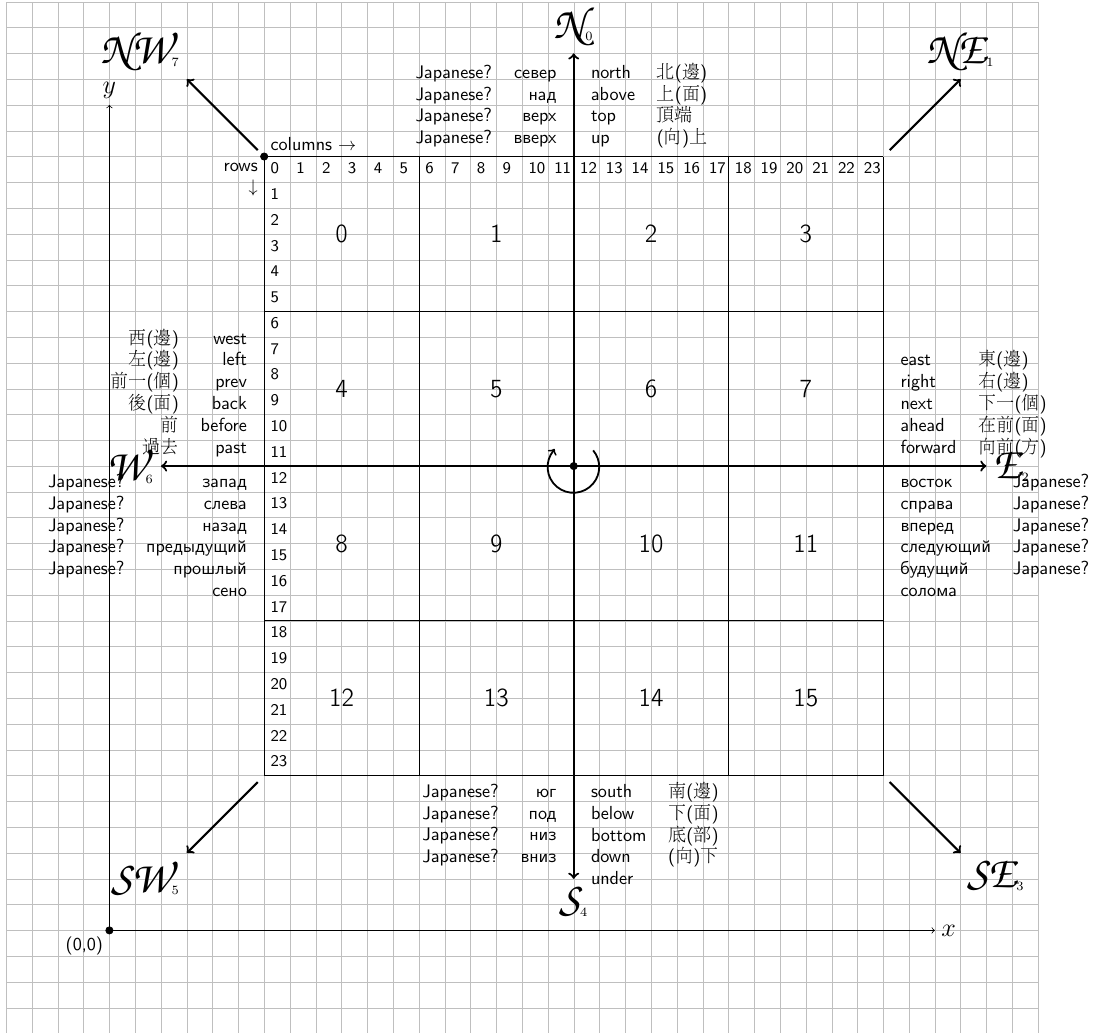
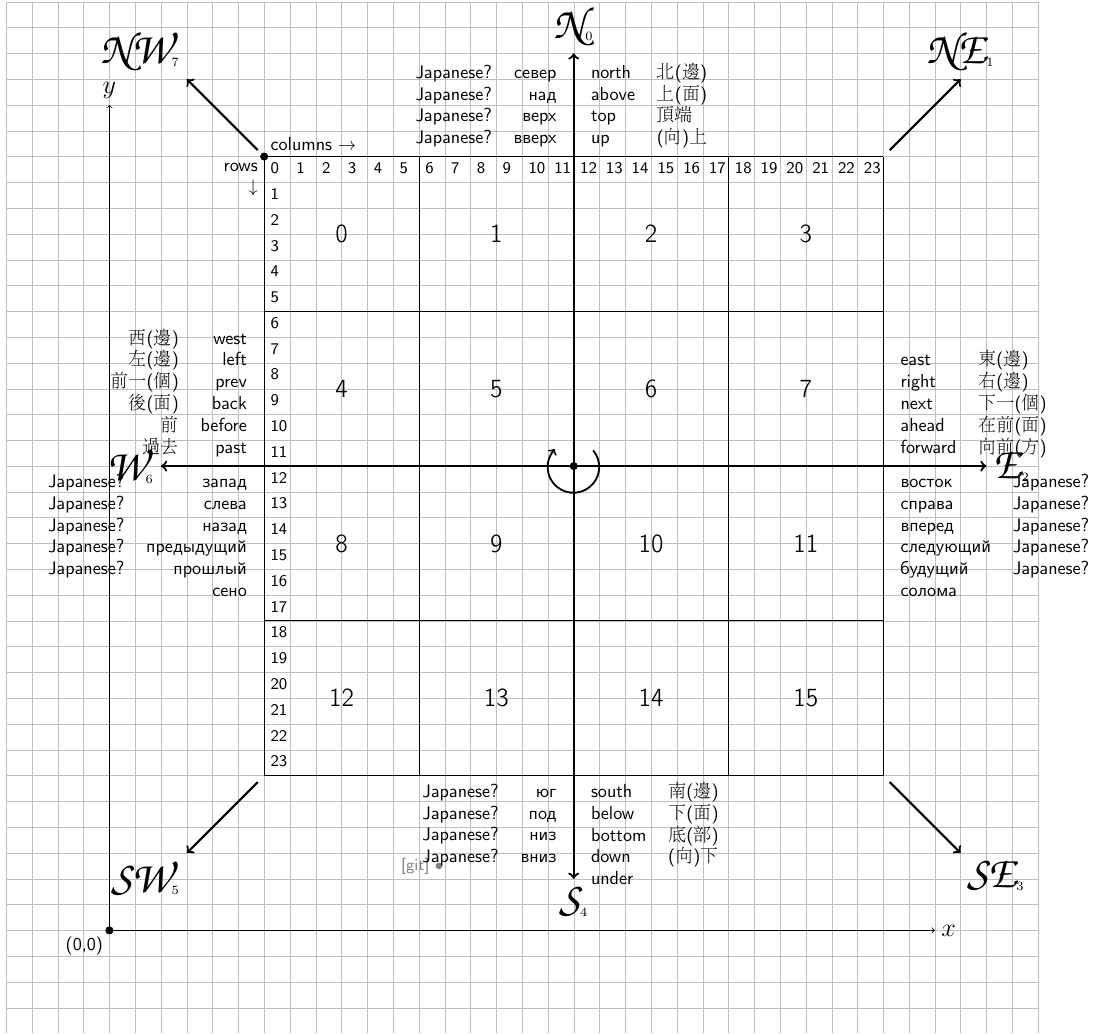
Before and after one commit to sorokine/DirectionsCheatSheet, a LaTeX figure (DirectionsCheatSheet.tex): the whole page. Compiled offline with pdfLaTeX.

Commit message:
setting up printout of git version

```diff
--- a/DirectionsCheatSheet.tex
+++ b/DirectionsCheatSheet.tex
@@ -6,7 +6,7 @@
 \usepackage{amsmath}
 
 \usepackage{CJKutf8}
-\usepackage{gitinfo2}
+\usepackage[mark]{gitinfo2}
 
 \renewcommand{\familydefault}{\sfdefault}
 
```
